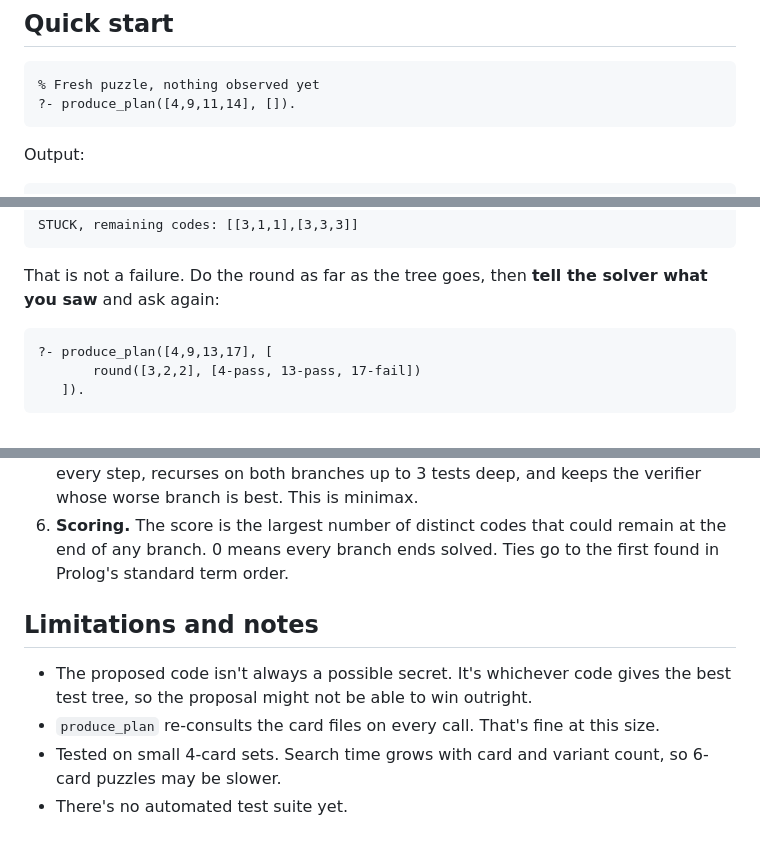
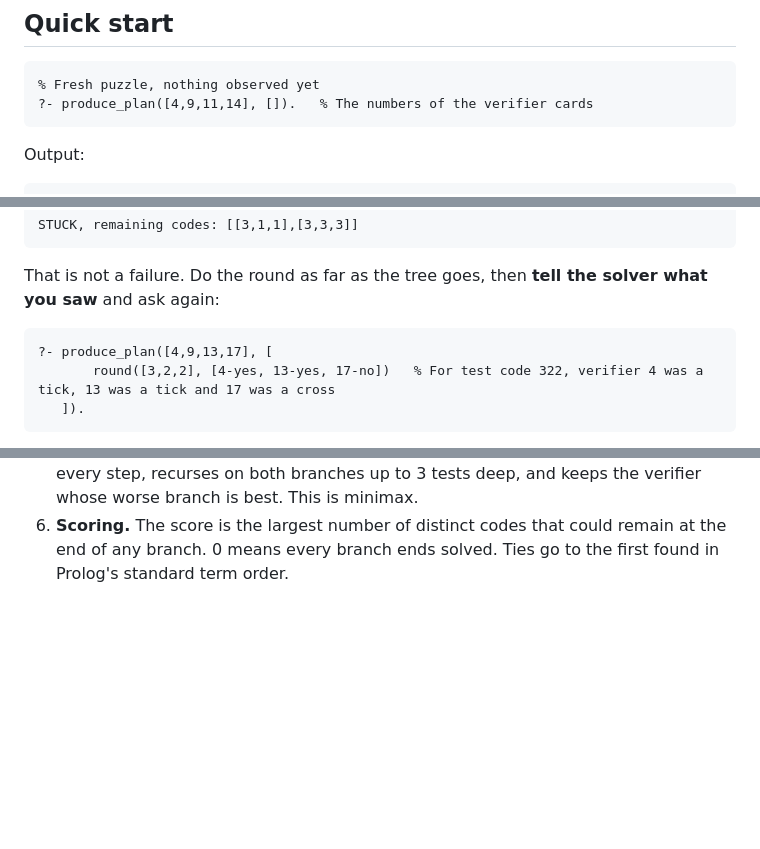
Before and after one commit to FilipposBatistatos/turing_machine, a Markdown page: README.md, 3 parts joined by grey strips. Drawn GitHub-style; blank space fills up the shorter version.

Commit message:
Corrected README.md

````diff
--- a/README.md
+++ b/README.md
@@ -25,7 +25,7 @@ the working directory.
 
 ```prolog
 % Fresh puzzle, nothing observed yet
-?- produce_plan([4,9,11,14], []).
+?- produce_plan([4,9,11,14], []).   % The numbers of the verifier cards
 ```
 
 Output:
@@ -84,7 +84,7 @@ what you saw** and ask again:
 
 ```prolog
 ?- produce_plan([4,9,13,17], [
-       round([3,2,2], [4-pass, 13-pass, 17-fail])
+       round([3,2,2], [4-yes, 13-yes, 17-no])   % For test code 322, verifier 4 was a tick, 13 was a tick and 17 was a cross
    ]).
 ```
 
@@ -228,12 +228,3 @@ order_type(Code, Type) :-
 6. **Scoring.** The score is the largest number of distinct codes that could remain
    at the end of any branch. 0 means every branch ends solved. Ties go to the first
    found in Prolog's standard term order.
-
-## Limitations and notes
-
-- The proposed code isn't always a possible secret. It's whichever code gives the
-  best test tree, so the proposal might not be able to win outright.
-- `produce_plan` re-consults the card files on every call. That's fine at this size.
-- Tested on small 4-card sets. Search time grows with card and variant count, so
-  6-card puzzles may be slower.
-- There's no automated test suite yet.
````
Also changed, not shown: other parts of README.md (+1 -1 lines).
